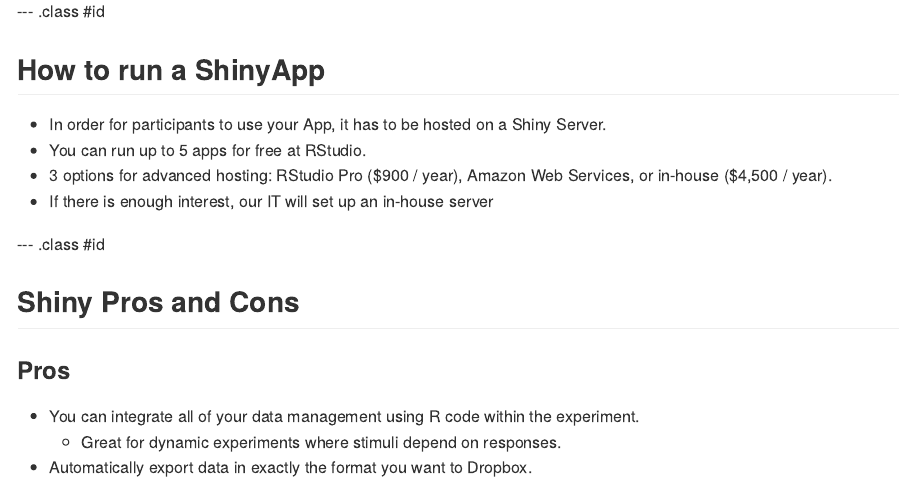
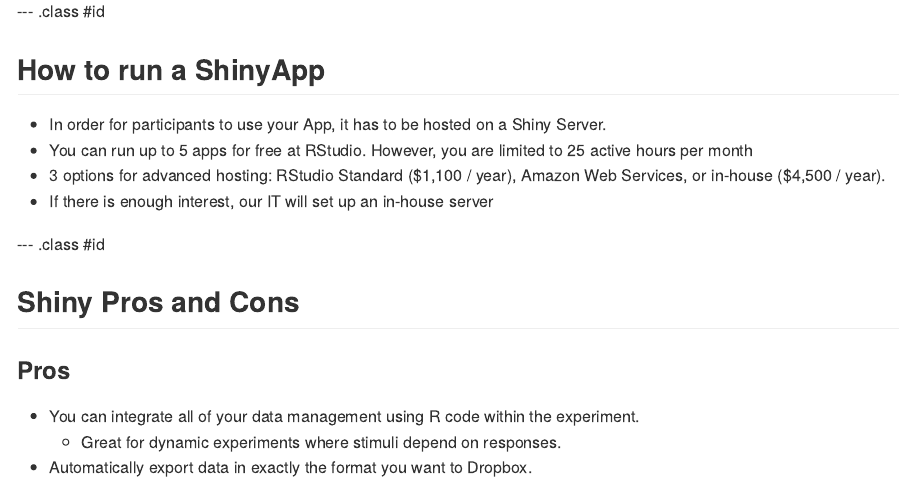
Before and after one commit to ndphillips/ShinyPsych_March2017, an R Markdown document (index.Rmd): the page in a window 1100 px wide, from 6790 px down. The pictures show the output file index.md that the author committed with the source, drawn offline in the style of GitHub; long lines of code are wrapped.

Commit message:
publishing deck

```diff
--- a/index.Rmd
+++ b/index.Rmd
@@ -270,8 +270,8 @@
 ## How to run a ShinyApp
 
 - In order for participants to use your App, it has to be hosted on a Shiny Server.
-- You can run up to 5 apps for free at RStudio.
-- 3 options for advanced hosting: RStudio Pro (\$900 / year), Amazon Web Services, or in-house ($4,500 / year).
+- You can run up to 5 apps for free at RStudio. However, you are limited to 25 active hours per month
+- 3 options for advanced hosting: RStudio Standard (\$1,100 / year), Amazon Web Services, or in-house ($4,500 / year).
 - If there is enough interest, our IT will set up an in-house server
 
 --- .class #id
```
Also changed, not shown: index.html, index.md.
